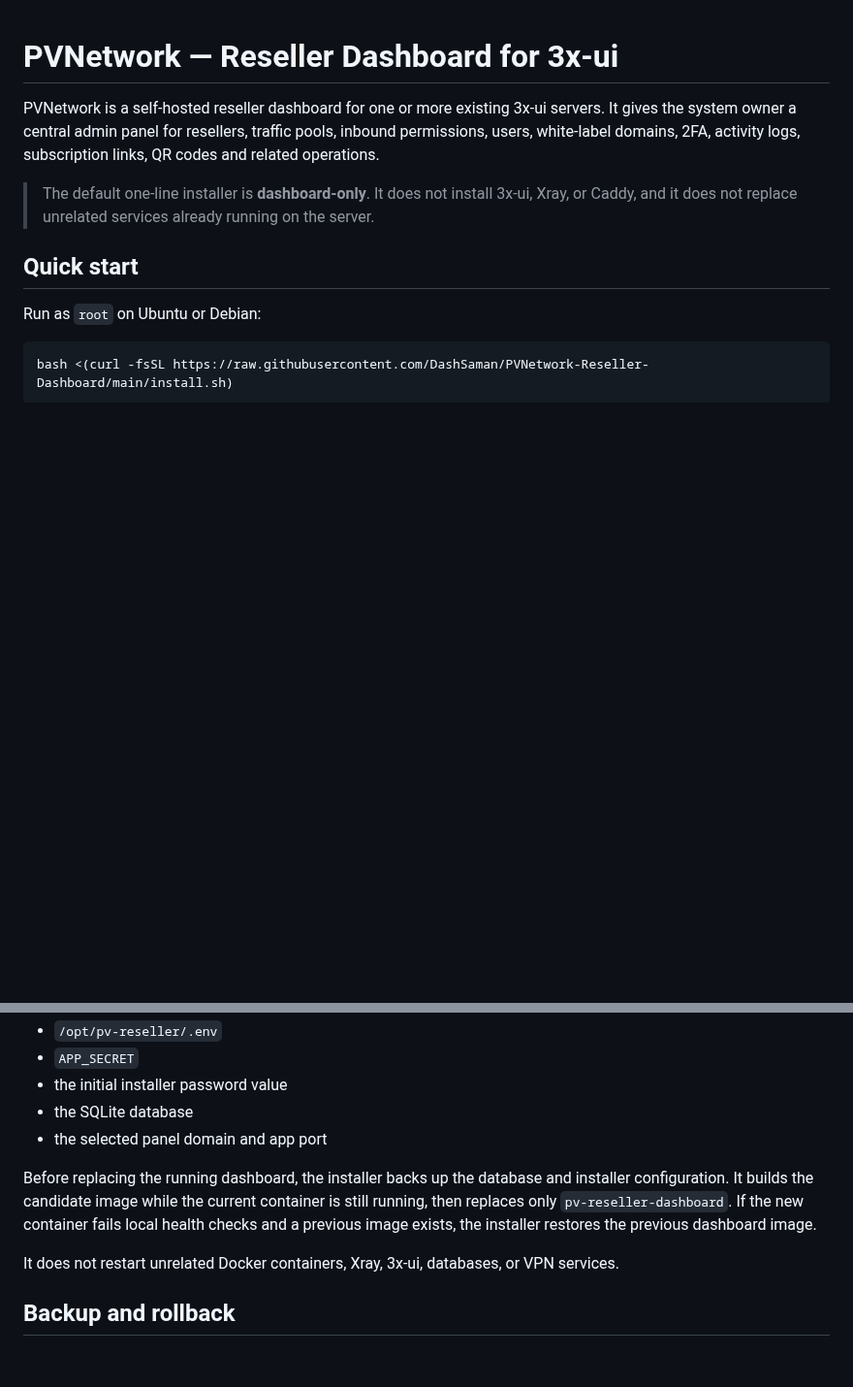
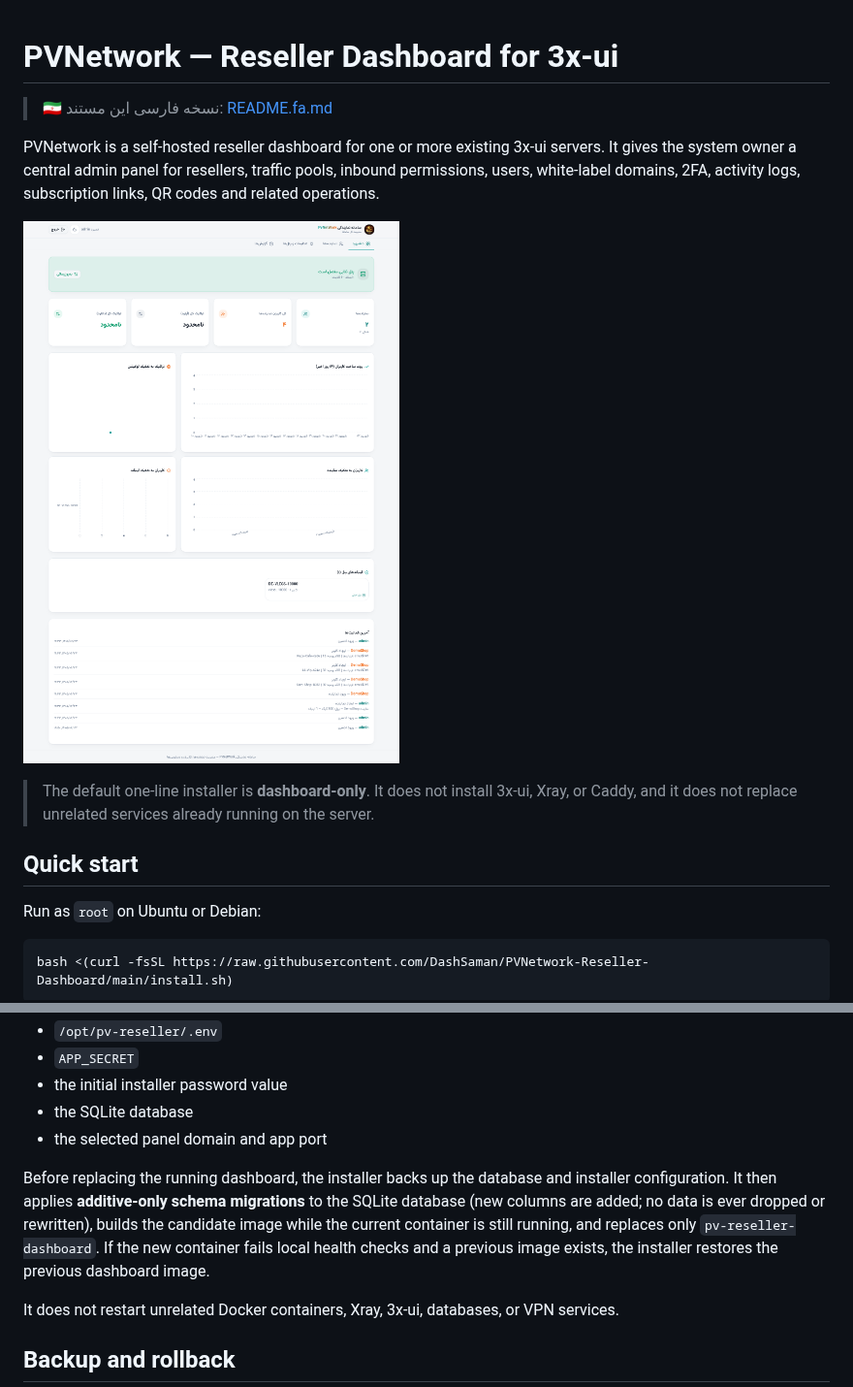
Before and after one commit to DashSaman/PVNetwork-Reseller-Dashboard, a Markdown page: README.md, 2 parts joined by grey strips. Shown at 97% size. Rendered like a GitHub page; blank space fills up the shorter version.

```diff
--- a/README.md
+++ b/README.md
@@ -1,6 +1,10 @@
 # PVNetwork — Reseller Dashboard for 3x-ui
 
+> 🇮🇷 نسخه فارسی این مستند: [README.fa.md](README.fa.md)
+
 PVNetwork is a self-hosted reseller dashboard for one or more existing 3x-ui servers. It gives the system owner a central admin panel for resellers, traffic pools, inbound permissions, users, white-label domains, 2FA, activity logs, subscription links, QR codes and related operations.
+
+![Dashboard overview](docs/screenshots/02-admin-overview.png)
 
 > The default one-line installer is **dashboard-only**. It does not install 3x-ui, Xray, or Caddy, and it does not replace unrelated services already running on the server.
 
@@ -128,7 +132,7 @@ An update preserves:
 - the SQLite database
 - the selected panel domain and app port
 
-Before replacing the running dashboard, the installer backs up the database and installer configuration. It builds the candidate image while the current container is still running, then replaces only `pv-reseller-dashboard`. If the new container fails local health checks and a previous image exists, the installer restores the previous dashboard image.
+Before replacing the running dashboard, the installer backs up the database and installer configuration. It then applies **additive-only schema migrations** to the SQLite database (new columns are added; no data is ever dropped or rewritten), builds the candidate image while the current container is still running, and replaces only `pv-reseller-dashboard`. If the new container fails local health checks and a previous image exists, the installer restores the previous dashboard image.
 
 It does not restart unrelated Docker containers, Xray, 3x-ui, databases, or VPN services.
 
```
Also changed, not shown: other parts of README.md (+10 -0 lines), README.fa.md (added, +294 -0 lines), docs/screenshots/17-mobile-create-user-30-40gb.png (added), docs/screenshots/18-reseller-mirza-bot.png (added), 8 other files.
